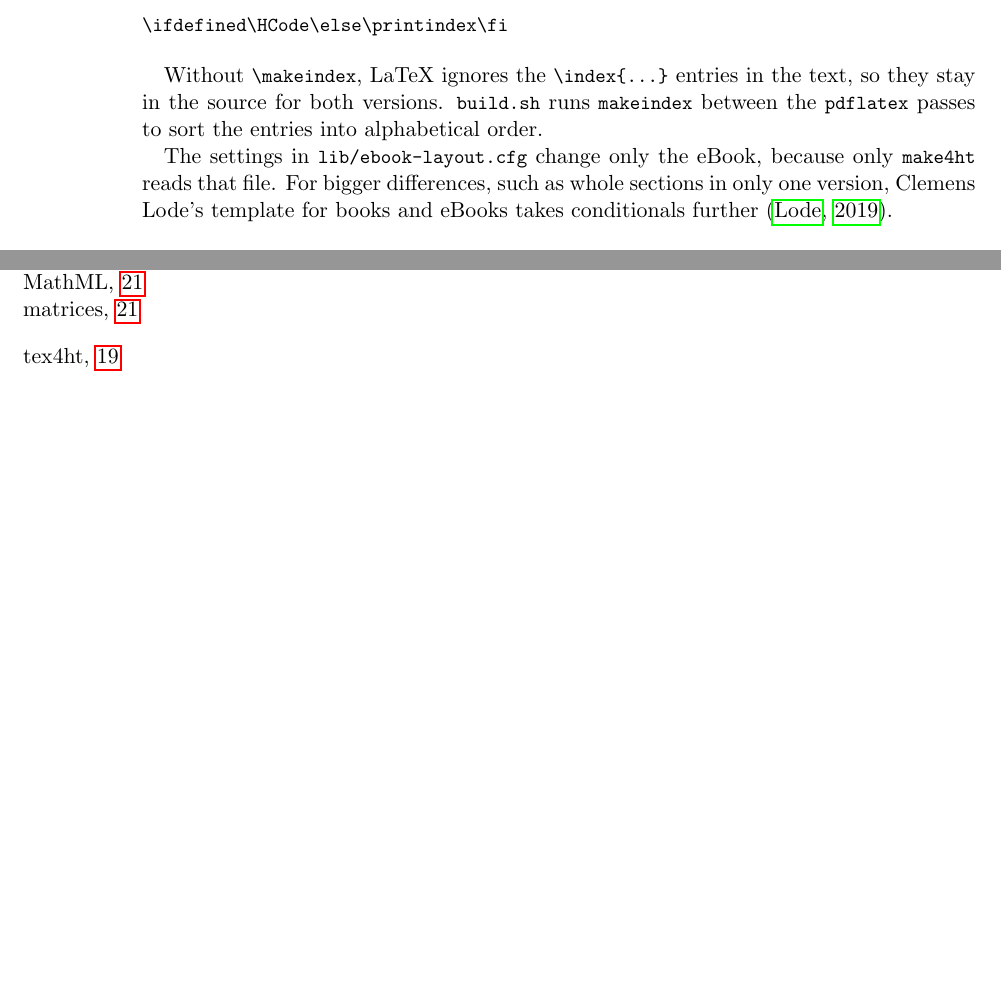
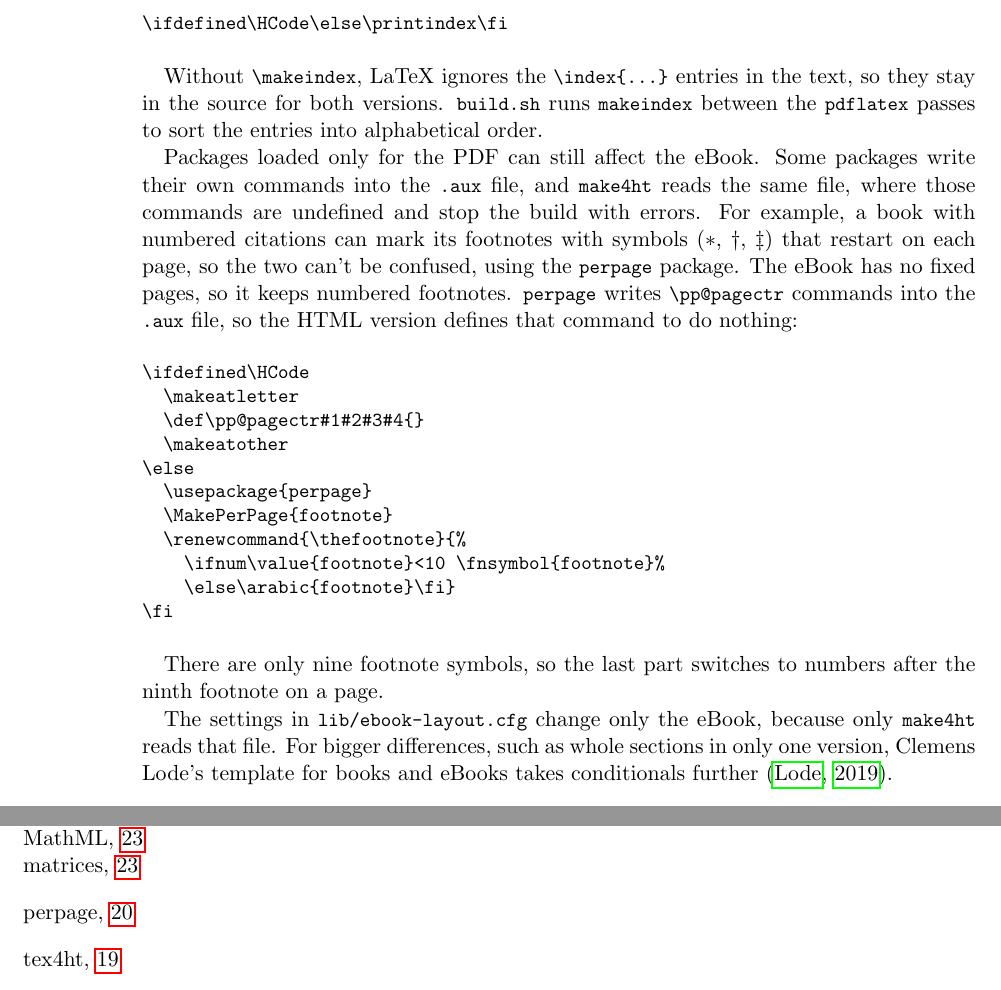
Before and after one commit to dwiddows/ebookbook, a LaTeX thesis (ebookbook.tex, which reads chapters/typesetting_topics.tex): two parts of pages 20 and 31 of 31 before the commit and two parts of pages 20 and 33 of 33 after it, joined at a grey line, cut so that both start at the same text, the shorter picture padded with empty space. Compiled offline with pdfLaTeX.

Commit message:
Explain PDF-only packages and the .aux file
Written with help from an AI agent.

```diff
--- a/chapters/typesetting_topics.tex
+++ b/chapters/typesetting_topics.tex
@@ -252,6 +252,28 @@ The preamble in \smalltt{ebookbook.tex} has:
 Without \sverb|\makeindex|, \latex ignores the \sverb|\index{...}| entries in the text, so they stay in the source for both versions.
 \smalltt{build.sh} runs \smalltt{makeindex} between the \smalltt{pdflatex} passes to sort the entries into alphabetical order.
 
+Packages loaded only for the PDF can still affect the eBook.
+Some packages write their own commands into the \smalltt{.aux} file, and \smalltt{make4ht} reads the same file, where those commands are undefined and stop the build with errors.
+For example, a book with numbered citations can mark its footnotes with symbols (\textasteriskcentered, \textdagger, \textdaggerdbl) that restart on each page, so the two can't be confused, using the \sverb|perpage|\index{perpage} package.
+The eBook has no fixed pages, so it keeps numbered footnotes.
+\sverb|perpage| writes \sverb|\pp@pagectr| commands into the \smalltt{.aux} file, so the HTML version defines that command to do nothing:
+
+\begin{Verbatim}[fontsize=\small]
+\ifdefined\HCode
+  \makeatletter
+  \def\pp@pagectr#1#2#3#4{}
+  \makeatother
+\else
+  \usepackage{perpage}
+  \MakePerPage{footnote}
+  \renewcommand{\thefootnote}{%
+    \ifnum\value{footnote}<10 \fnsymbol{footnote}%
+    \else\arabic{footnote}\fi}
+\fi
+\end{Verbatim}
+
+There are only nine footnote symbols, so the last part switches to numbers after the ninth footnote on a page.
+
 The settings in \smalltt{lib/ebook-layout.cfg} change only the eBook, because only \smalltt{make4ht} reads that file.
 For bigger differences, such as whole sections in only one version, Clemens Lode's template for books and eBooks takes conditionals further \citep{lode2019better}.
 
```
